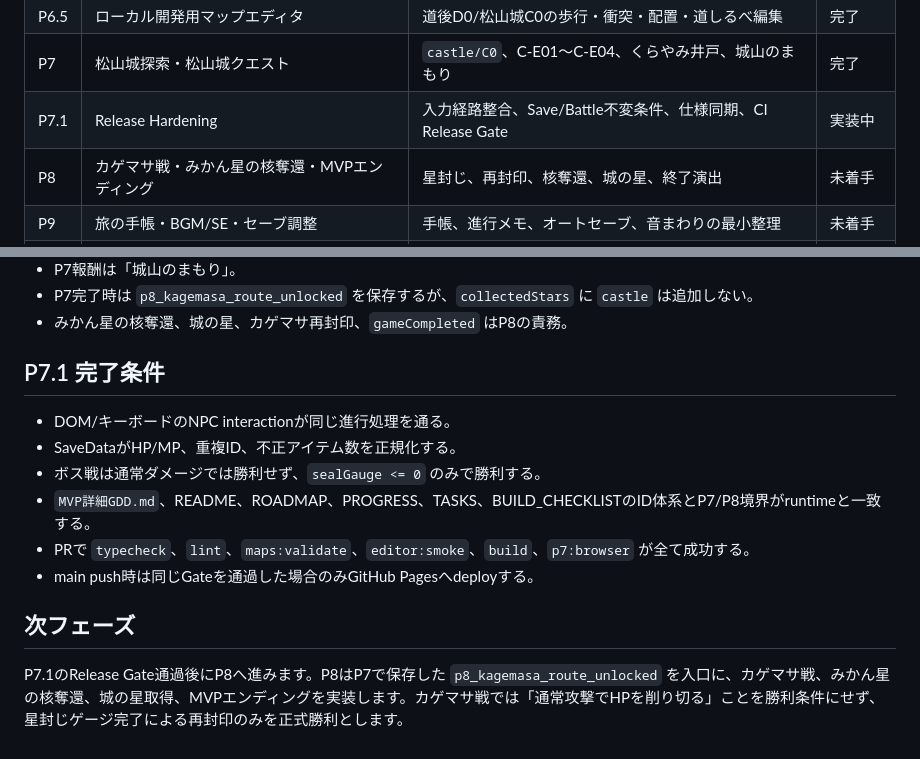
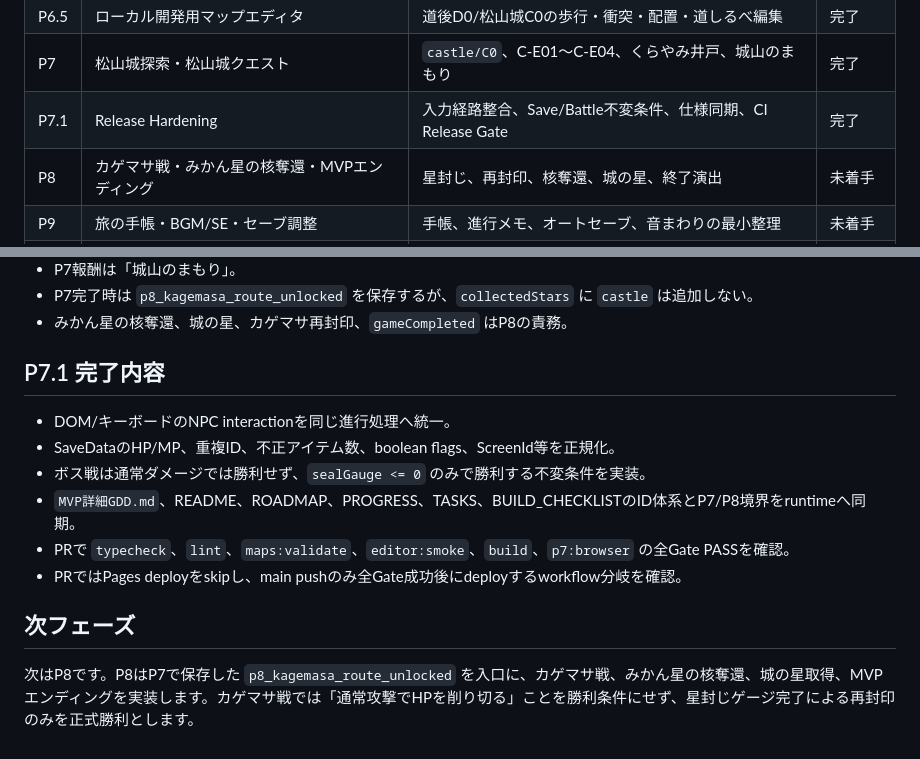
Before and after one commit to ryotamatsuki/hime-star-journey, a Markdown page: docs/ROADMAP.md, 2 parts joined by grey strips. GitHub-like rendering.

Commit message:
docs: mark P7.1 hardening complete

```diff
--- a/docs/ROADMAP.md
+++ b/docs/ROADMAP.md
@@ -15,7 +15,7 @@
 | P6 | プロローグ／道後温泉体験版 | ペンダント、シロ、核奪取、道後異変、湯の星、松山城解放 | 実装完了 |
 | P6.5 | ローカル開発用マップエディタ | 道後D0/松山城C0の歩行・衝突・配置・道しるべ編集 | 完了 |
 | P7 | 松山城探索・松山城クエスト | `castle/C0`、C-E01〜C-E04、くらやみ井戸、城山のまもり | 完了 |
-| P7.1 | Release Hardening | 入力経路整合、Save/Battle不変条件、仕様同期、CI Release Gate | 実装中 |
+| P7.1 | Release Hardening | 入力経路整合、Save/Battle不変条件、仕様同期、CI Release Gate | 完了 |
 | P8 | カゲマサ戦・みかん星の核奪還・MVPエンディング | 星封じ、再封印、核奪還、城の星、終了演出 | 未着手 |
 | P9 | 旅の手帳・BGM/SE・セーブ調整 | 手帳、進行メモ、オートセーブ、音まわりの最小整理 | 未着手 |
 | P10 | 通しプレイ・体験版調整・GitHub Pages公開確認 | 新規セーブMVP通し、難易度・操作感、公開URL、Release確認 | 未着手 |
@@ -29,15 +29,15 @@
 - P7完了時は `p8_kagemasa_route_unlocked` を保存するが、`collectedStars` に `castle` は追加しない。
 - みかん星の核奪還、城の星、カゲマサ再封印、`gameCompleted` はP8の責務。
 
-## P7.1 完了条件
+## P7.1 完了内容
 
-- DOM/キーボードのNPC interactionが同じ進行処理を通る。
-- SaveDataがHP/MP、重複ID、不正アイテム数を正規化する。
-- ボス戦は通常ダメージでは勝利せず、`sealGauge <= 0` のみで勝利する。
-- `MVP詳細GDD.md`、README、ROADMAP、PROGRESS、TASKS、BUILD_CHECKLISTのID体系とP7/P8境界がruntimeと一致する。
-- PRで `typecheck`、`lint`、`maps:validate`、`editor:smoke`、`build`、`p7:browser` が全て成功する。
-- main push時は同じGateを通過した場合のみGitHub Pagesへdeployする。
+- DOM/キーボードのNPC interactionを同じ進行処理へ統一。
+- SaveDataのHP/MP、重複ID、不正アイテム数、boolean flags、ScreenId等を正規化。
+- ボス戦は通常ダメージでは勝利せず、`sealGauge <= 0` のみで勝利する不変条件を実装。
+- `MVP詳細GDD.md`、README、ROADMAP、PROGRESS、TASKS、BUILD_CHECKLISTのID体系とP7/P8境界をruntimeへ同期。
+- PRで `typecheck`、`lint`、`maps:validate`、`editor:smoke`、`build`、`p7:browser` の全Gate PASSを確認。
+- PRではPages deployをskipし、main pushのみ全Gate成功後にdeployするworkflow分岐を確認。
 
 ## 次フェーズ
 
-P7.1のRelease Gate通過後にP8へ進みます。P8はP7で保存した `p8_kagemasa_route_unlocked` を入口に、カゲマサ戦、みかん星の核奪還、城の星取得、MVPエンディングを実装します。カゲマサ戦では「通常攻撃でHPを削り切る」ことを勝利条件にせず、星封じゲージ完了による再封印のみを正式勝利とします。
+次はP8です。P8はP7で保存した `p8_kagemasa_route_unlocked` を入口に、カゲマサ戦、みかん星の核奪還、城の星取得、MVPエンディングを実装します。カゲマサ戦では「通常攻撃でHPを削り切る」ことを勝利条件にせず、星封じゲージ完了による再封印のみを正式勝利とします。
```
